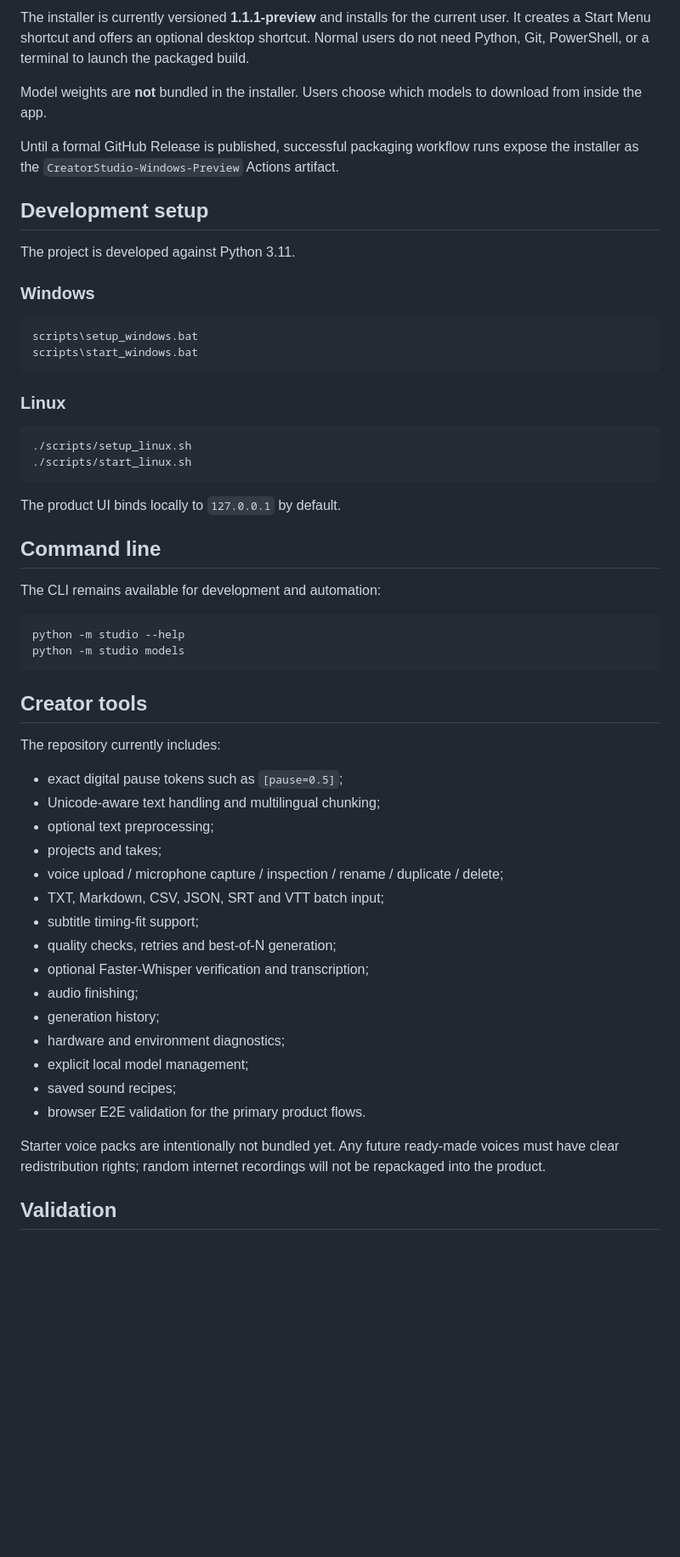
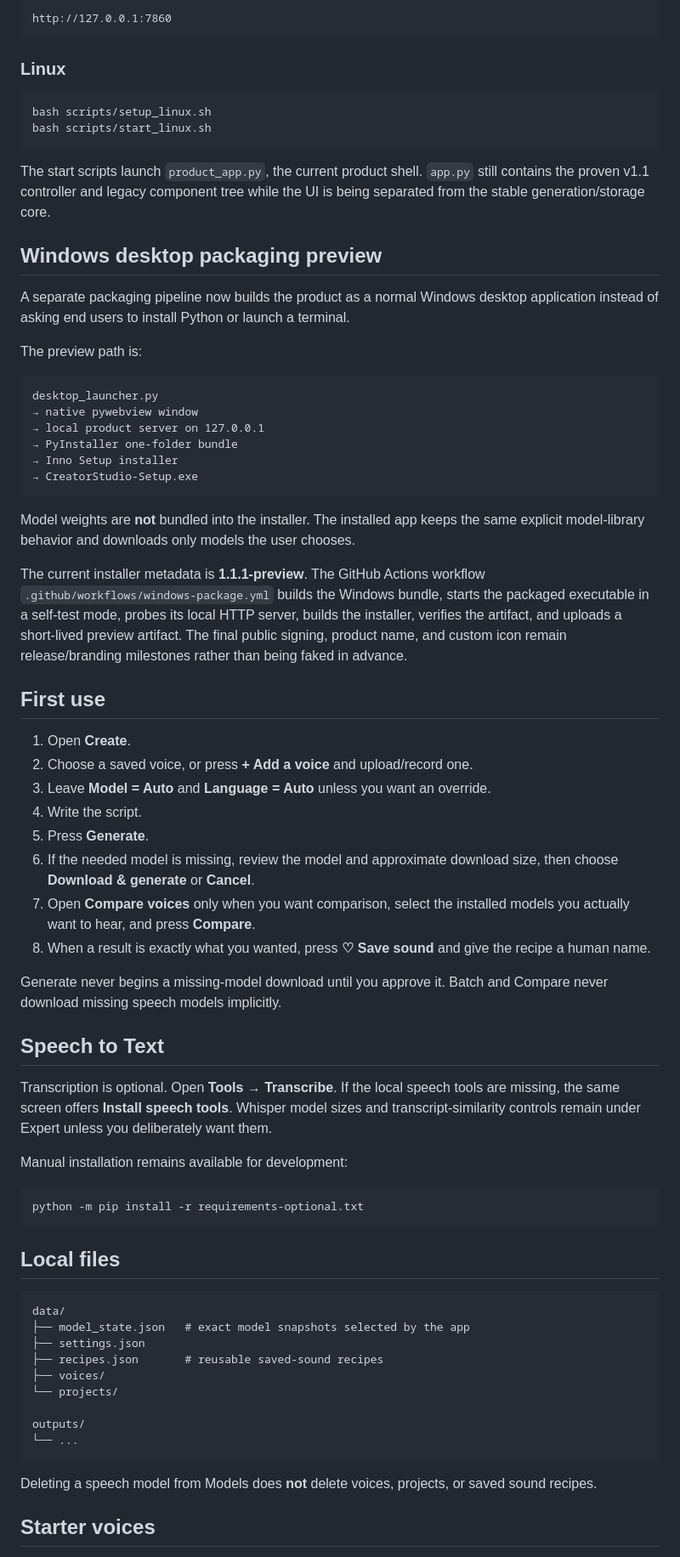
Before and after one commit to niatifatah-art/chatterbox-creator-studio, a Markdown page: README.md, the part around one of its changes. Shown at 85% size. GitHub-like rendering; blank space fills up the shorter version.

Commit message:
docs: preserve detailed usage guide while updating packaging status

````diff
--- a/README.md
+++ b/README.md
@@ -55,60 +56,74 @@ The packaging path is intentionally conservative:
 
-The installer is currently versioned **1.1.1-preview** and installs for the current user. It creates a Start Menu shortcut and offers an optional desktop shortcut. Normal users do not need Python, Git, PowerShell, or a terminal to launch the packaged build.
-
-Model weights are **not** bundled in the installer. Users choose which models to download from inside the app.
-
-Until a formal GitHub Release is published, successful packaging workflow runs expose the installer as the `CreatorStudio-Windows-Preview` Actions artifact.
-
-## Development setup
-
-The project is developed against Python 3.11.
-
-### Windows
-
-```bat
-scripts\setup_windows.bat
-scripts\start_windows.bat
+```text
+http://127.0.0.1:7860
 ```
 
 ### Linux
 
 ```bash
-./scripts/setup_linux.sh
-./scripts/start_linux.sh
+bash scripts/setup_linux.sh
+bash scripts/start_linux.sh
 ```
 
-The product UI binds locally to `127.0.0.1` by default.
+The start scripts launch `product_app.py`, the current product shell. `app.py` still contains the proven v1.1 controller and legacy component tree while the UI is being separated from the stable generation/storage core.
 
-## Command line
+## Windows desktop packaging preview
 
-The CLI remains available for development and automation:
+A separate packaging pipeline now builds the product as a normal Windows desktop application instead of asking end users to install Python or launch a terminal.
+
+The preview path is:
+
+```text
+desktop_launcher.py
+→ native pywebview window
+→ local product server on 127.0.0.1
+→ PyInstaller one-folder bundle
+→ Inno Setup installer
+→ CreatorStudio-Setup.exe
+```
+
+Model weights are **not** bundled into the installer. The installed app keeps the same explicit model-library behavior and downloads only models the user chooses.
+
+The current installer metadata is **1.1.1-preview**. The GitHub Actions workflow `.github/workflows/windows-package.yml` builds the Windows bundle, starts the packaged executable in a self-test mode, probes its local HTTP server, builds the installer, verifies the artifact, and uploads a short-lived preview artifact. The final public signing, product name, and custom icon remain release/branding milestones rather than being faked in advance.
+
+## First use
+
+1. Open **Create**.
+2. Choose a saved voice, or press **+ Add a voice** and upload/record one.
+3. Leave **Model = Auto** and **Language = Auto** unless you want an override.
+4. Write the script.
+5. Press **Generate**.
+6. If the needed model is missing, review the model and approximate download size, then choose **Download & generate** or **Cancel**.
+7. Open **Compare voices** only when you want comparison, select the installed models you actually want to hear, and press **Compare**.
+8. When a result is exactly what you wanted, press **♡ Save sound** and give the recipe a human name.
+
+Generate never begins a missing-model download until you approve it. Batch and Compare never download missing speech models implicitly.
+
+## Speech to Text
+
+Transcription is optional. Open **Tools → Transcribe**. If the local speech tools are missing, the same screen offers **Install speech tools**. Whisper model sizes and transcript-similarity controls remain under Expert unless you deliberately want them.
+
+Manual installation remains available for development:
 
 ```bash
-python -m studio --help
-python -m studio models
+python -m pip install -r requirements-optional.txt
 ```
 
-## Creator tools
+## Local files
 
-The repository currently includes:
+```text
+data/
+├── model_state.json   # exact model snapshots selected by the app
+├── settings.json
+├── recipes.json       # reusable saved-sound recipes
+├── voices/
+└── projects/
 
-- exact digital pause tokens such as `[pause=0.5]`;
-- Unicode-aware text handling and multilingual chunking;
-- optional text preprocessing;
-- projects and takes;
-- voice upload / microphone capture / inspection / rename / duplicate / delete;
-- TXT, Markdown, CSV, JSON, SRT and VTT batch input;
-- subtitle timing-fit support;
-- quality checks, retries and best-of-N generation;
-- optional Faster-Whisper verification and transcription;
-- audio finishing;
-- generation history;
-- hardware and environment diagnostics;
-- explicit local model management;
-- saved sound recipes;
-- browser E2E validation for the primary product flows.
+outputs/
+└── ...
+```
 
-Starter voice packs are intentionally not bundled yet. Any future ready-made voices must have clear redistribution rights; random internet recordings will not be repackaged into the product.
+Deleting a speech model from Models does **not** delete voices, projects, or saved sound recipes.
 
-## Validation
+## Starter voices
 
````
Also changed, not shown: other parts of README.md (+72 -56 lines).
